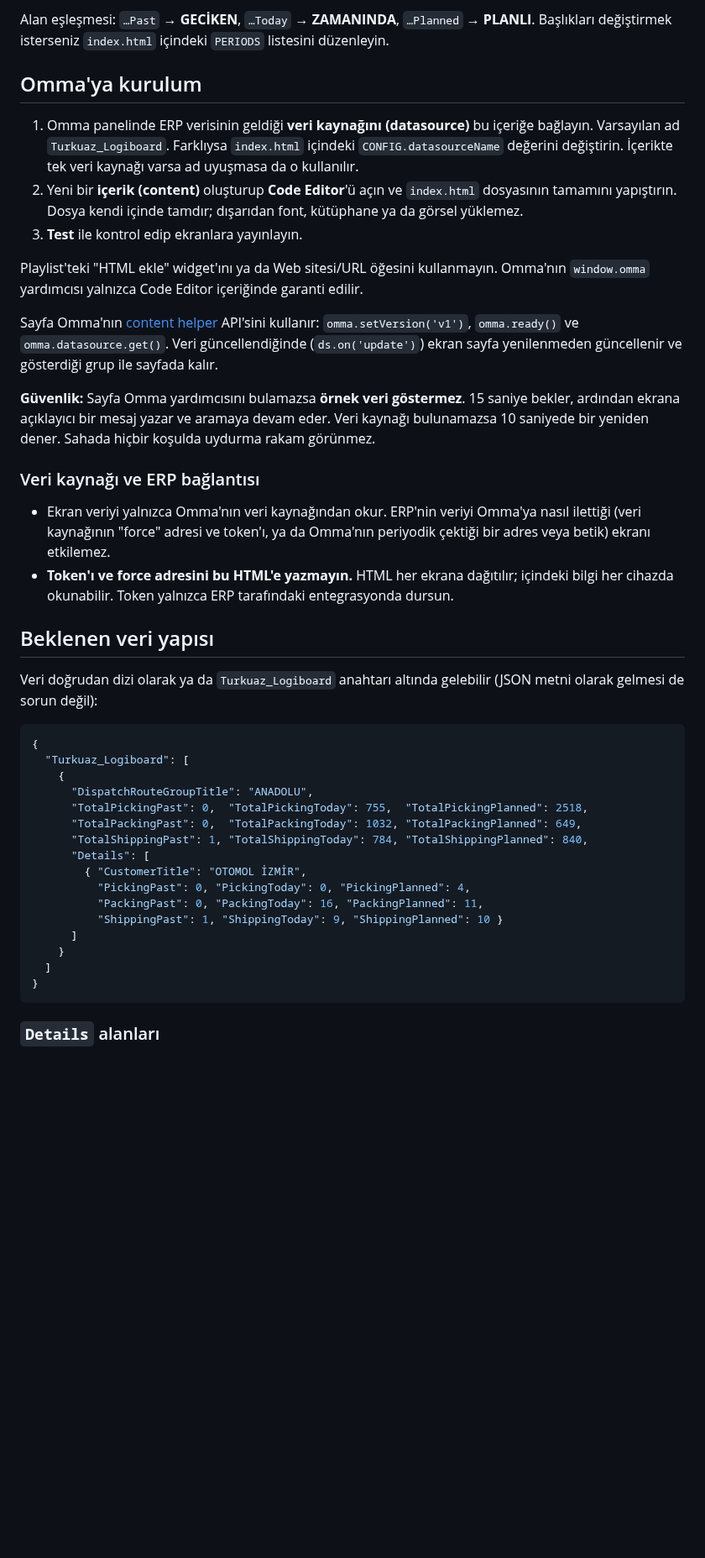
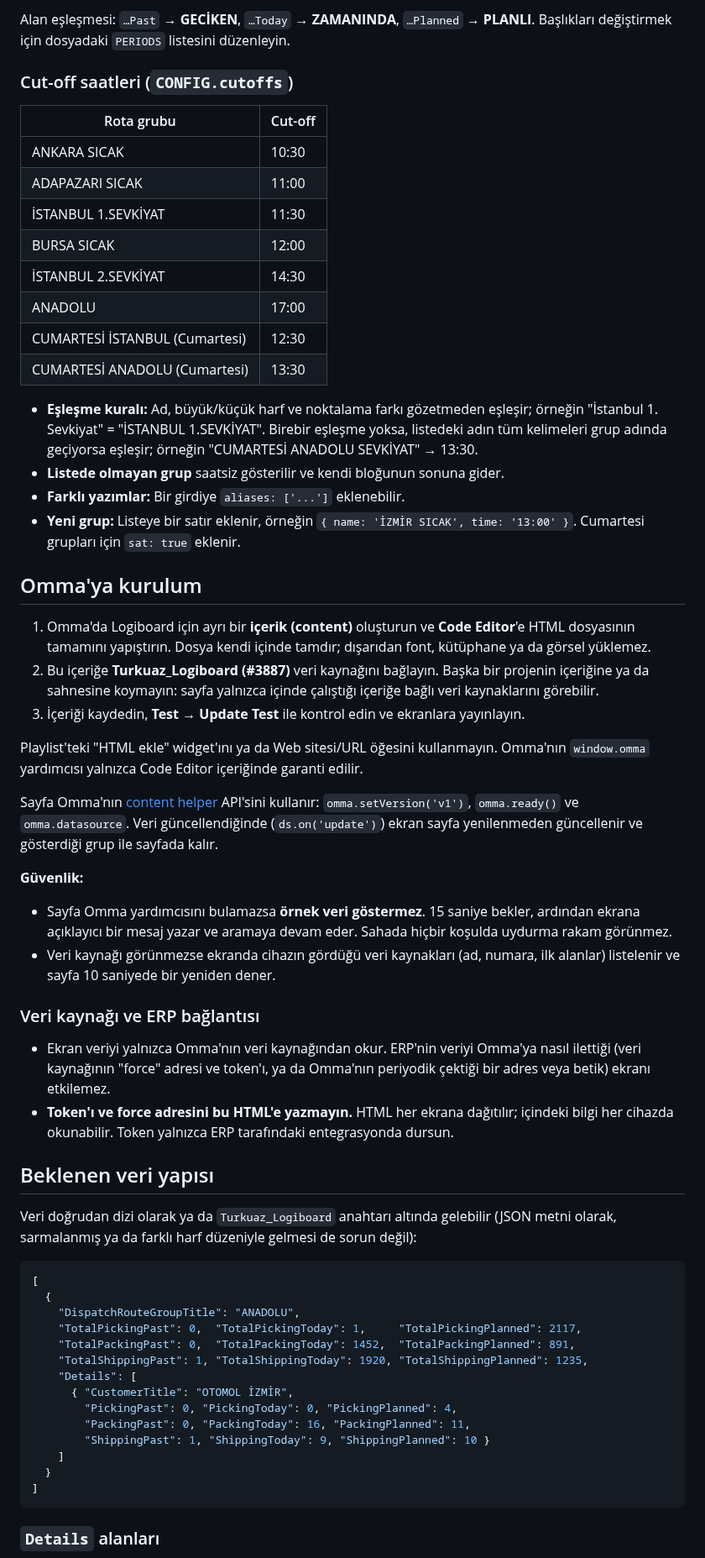
Before and after one commit to gptdepo-hue/Deneme, a Markdown page: README.md, the part around one of its changes. Shown at 84% size. GitHub-like rendering; blank space fills up the shorter version.

````diff
--- a/README.md
+++ b/README.md
@@ -27,17 +30,37 @@ Ekran 1080p, 4K, ultra geniş ve dikey ekranlarda ölçeklenir. Sayılar asla ke
 
-Alan eşleşmesi: `…Past` → **GECİKEN**, `…Today` → **ZAMANINDA**, `…Planned` → **PLANLI**. Başlıkları değiştirmek isterseniz `index.html` içindeki `PERIODS` listesini düzenleyin.
+Alan eşleşmesi: `…Past` → **GECİKEN**, `…Today` → **ZAMANINDA**, `…Planned` → **PLANLI**. Başlıkları değiştirmek için dosyadaki `PERIODS` listesini düzenleyin.
+
+### Cut-off saatleri (`CONFIG.cutoffs`)
+
+| Rota grubu | Cut-off |
+|---|---|
+| ANKARA SICAK | 10:30 |
+| ADAPAZARI SICAK | 11:00 |
+| İSTANBUL 1.SEVKİYAT | 11:30 |
+| BURSA SICAK | 12:00 |
+| İSTANBUL 2.SEVKİYAT | 14:30 |
+| ANADOLU | 17:00 |
+| CUMARTESİ İSTANBUL (Cumartesi) | 12:30 |
+| CUMARTESİ ANADOLU (Cumartesi) | 13:30 |
+
+- **Eşleşme kuralı:** Ad, büyük/küçük harf ve noktalama farkı gözetmeden eşleşir; örneğin "İstanbul 1. Sevkiyat" = "İSTANBUL 1.SEVKİYAT". Birebir eşleşme yoksa, listedeki adın tüm kelimeleri grup adında geçiyorsa eşleşir; örneğin "CUMARTESİ ANADOLU SEVKİYAT" → 13:30.
+- **Listede olmayan grup** saatsiz gösterilir ve kendi bloğunun sonuna gider.
+- **Farklı yazımlar:** Bir girdiye `aliases: ['...']` eklenebilir.
+- **Yeni grup:** Listeye bir satır eklenir, örneğin `{ name: 'İZMİR SICAK', time: '13:00' }`. Cumartesi grupları için `sat: true` eklenir.
 
 ## Omma'ya kurulum
 
-1. Omma panelinde ERP verisinin geldiği **veri kaynağını (datasource)** bu içeriğe bağlayın. Varsayılan ad `Turkuaz_Logiboard`. Farklıysa `index.html` içindeki `CONFIG.datasourceName` değerini değiştirin. İçerikte tek veri kaynağı varsa ad uyuşmasa da o kullanılır.
-2. Yeni bir **içerik (content)** oluşturup **Code Editor**'ü açın ve `index.html` dosyasının tamamını yapıştırın. Dosya kendi içinde tamdır; dışarıdan font, kütüphane ya da görsel yüklemez.
-3. **Test** ile kontrol edip ekranlara yayınlayın.
+1. Omma'da Logiboard için ayrı bir **içerik (content)** oluşturun ve **Code Editor**'e HTML dosyasının tamamını yapıştırın. Dosya kendi içinde tamdır; dışarıdan font, kütüphane ya da görsel yüklemez.
+2. Bu içeriğe **Turkuaz_Logiboard (#3887)** veri kaynağını bağlayın. Başka bir projenin içeriğine ya da sahnesine koymayın: sayfa yalnızca içinde çalıştığı içeriğe bağlı veri kaynaklarını görebilir.
+3. İçeriği kaydedin, **Test → Update Test** ile kontrol edin ve ekranlara yayınlayın.
 
 Playlist'teki "HTML ekle" widget'ını ya da Web sitesi/URL öğesini kullanmayın. Omma'nın `window.omma` yardımcısı yalnızca Code Editor içeriğinde garanti edilir.
 
-Sayfa Omma'nın [content helper](https://github.com/signalive/content-api-docs/blob/master/content-helper.md) API'sini kullanır: `omma.setVersion('v1')`, `omma.ready()` ve `omma.datasource.get()`. Veri güncellendiğinde (`ds.on('update')`) ekran sayfa yenilenmeden güncellenir ve gösterdiği grup ile sayfada kalır.
+Sayfa Omma'nın [content helper](https://github.com/signalive/content-api-docs/blob/master/content-helper.md) API'sini kullanır: `omma.setVersion('v1')`, `omma.ready()` ve `omma.datasource`. Veri güncellendiğinde (`ds.on('update')`) ekran sayfa yenilenmeden güncellenir ve gösterdiği grup ile sayfada kalır.
 
-**Güvenlik:** Sayfa Omma yardımcısını bulamazsa **örnek veri göstermez**. 15 saniye bekler, ardından ekrana açıklayıcı bir mesaj yazar ve aramaya devam eder. Veri kaynağı bulunamazsa 10 saniyede bir yeniden dener. Sahada hiçbir koşulda uydurma rakam görünmez.
+**Güvenlik:**
+- Sayfa Omma yardımcısını bulamazsa **örnek veri göstermez**. 15 saniye bekler, ardından ekrana açıklayıcı bir mesaj yazar ve aramaya devam eder. Sahada hiçbir koşulda uydurma rakam görünmez.
+- Veri kaynağı görünmezse ekranda cihazın gördüğü veri kaynakları (ad, numara, ilk alanlar) listelenir ve sayfa 10 saniyede bir yeniden dener.
 
 ### Veri kaynağı ve ERP bağlantısı
 
@@ -46,25 +69,23 @@ Sayfa Omma'nın [content helper](https://github.com/signalive/content-api-docs/b
 
 ## Beklenen veri yapısı
 
-Veri doğrudan dizi olarak ya da `Turkuaz_Logiboard` anahtarı altında gelebilir (JSON metni olarak gelmesi de sorun değil):
+Veri doğrudan dizi olarak ya da `Turkuaz_Logiboard` anahtarı altında gelebilir (JSON metni olarak, sarmalanmış ya da farklı harf düzeniyle gelmesi de sorun değil):
 
 ```json
-{
-  "Turkuaz_Logiboard": [
-    {
-      "DispatchRouteGroupTitle": "ANADOLU",
-      "TotalPickingPast": 0,  "TotalPickingToday": 755,  "TotalPickingPlanned": 2518,
-      "TotalPackingPast": 0,  "TotalPackingToday": 1032, "TotalPackingPlanned": 649,
-      "TotalShippingPast": 1, "TotalShippingToday": 784, "TotalShippingPlanned": 840,
-      "Details": [
-        { "CustomerTitle": "OTOMOL İZMİR",
-          "PickingPast": 0, "PickingToday": 0, "PickingPlanned": 4,
-          "PackingPast": 0, "PackingToday": 16, "PackingPlanned": 11,
-          "ShippingPast": 1, "ShippingToday": 9, "ShippingPlanned": 10 }
-      ]
-    }
-  ]
-}
+[
+  {
+    "DispatchRouteGroupTitle": "ANADOLU",
+    "TotalPickingPast": 0,  "TotalPickingToday": 1,     "TotalPickingPlanned": 2117,
+    "TotalPackingPast": 0,  "TotalPackingToday": 1452,  "TotalPackingPlanned": 891,
+    "TotalShippingPast": 1, "TotalShippingToday": 1920, "TotalShippingPlanned": 1235,
+    "Details": [
+      { "CustomerTitle": "OTOMOL İZMİR",
+        "PickingPast": 0, "PickingToday": 0, "PickingPlanned": 4,
+        "PackingPast": 0, "PackingToday": 16, "PackingPlanned": 11,
+        "ShippingPast": 1, "ShippingToday": 9, "ShippingPlanned": 10 }
+    ]
+  }
+]
 ```
 
 ### `Details` alanları
````
Also changed, not shown: other parts of README.md (+27 -21 lines), docs/onizleme.png, 2 other files.
